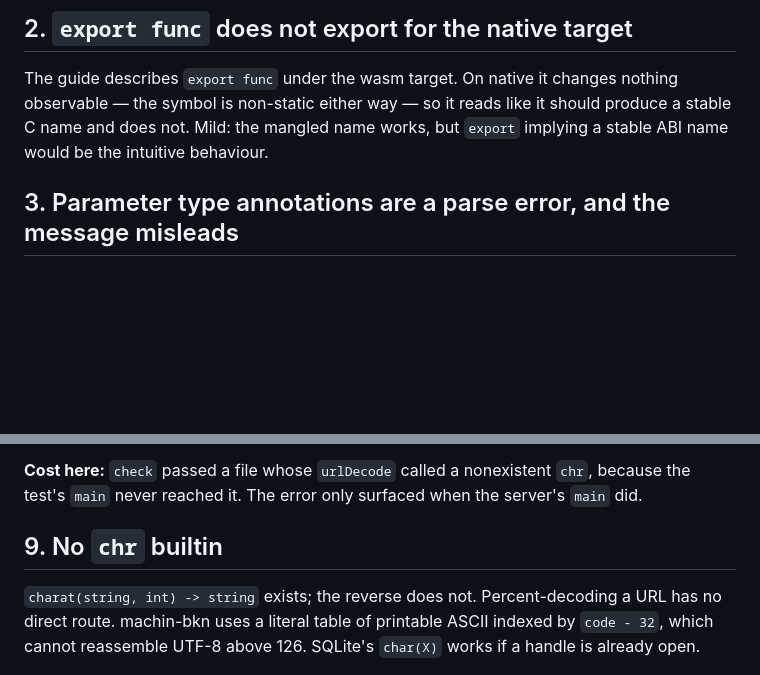
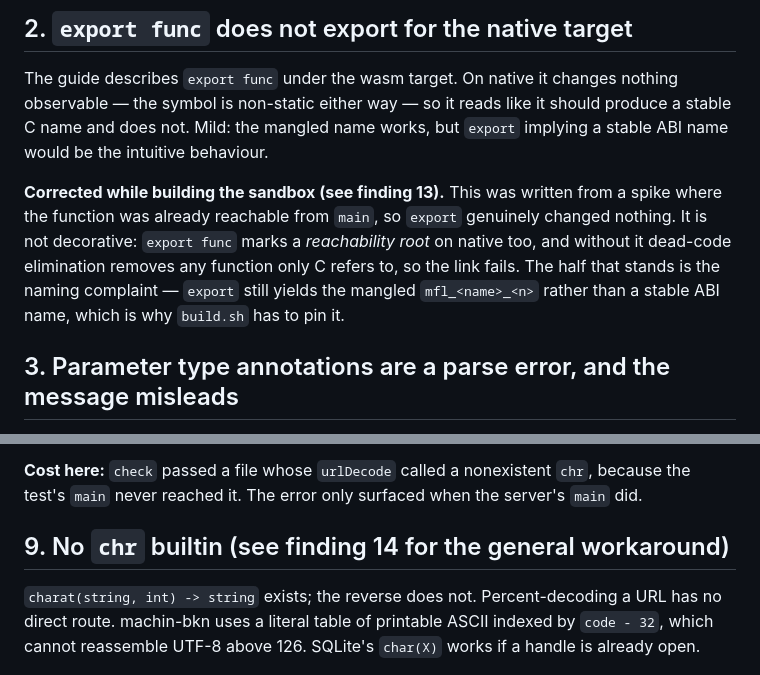
Before and after one commit to javimosch/machin-bkn, a Markdown page: notes/machin-findings.md, 2 parts joined by grey strips. Drawn GitHub-style; blank space fills up the shorter version.

Commit message:
docs: correct finding 2 — export func is a native reachability root
Written from a spike where the function was already reachable from main, so
export appeared decorative. It is not: without it, dead-code elimination
removes a function only C refers to and the link fails. The naming half of the
complaint stands.

Co-Authored-By: Claude Opus 5 (1M context) <noreply@anthropic.com>
Claude-Session: https://claude.ai/code/session_01UkxUwCAAh2xDLyWS9iWjg2

```diff
--- a/notes/machin-findings.md
+++ b/notes/machin-findings.md
@@ -29,6 +29,14 @@ The guide describes `export func` under the wasm target. On native it changes
 nothing observable — the symbol is non-static either way — so it reads like it
 should produce a stable C name and does not. Mild: the mangled name works, but
 `export` implying a stable ABI name would be the intuitive behaviour.
+
+**Corrected while building the sandbox (see finding 13).** This was written
+from a spike where the function was already reachable from `main`, so `export`
+genuinely changed nothing. It is not decorative: `export func` marks a
+*reachability root* on native too, and without it dead-code elimination
+removes any function only C refers to, so the link fails. The half that stands
+is the naming complaint — `export` still yields the mangled `mfl_<name>_<n>`
+rather than a stable ABI name, which is why `build.sh` has to pin it.
 
 ## 3. Parameter type annotations are a parse error, and the message misleads
 
@@ -122,7 +130,7 @@ surprises.
 `chr`, because the test's `main` never reached it. The error only surfaced
 when the server's `main` did.
 
-## 9. No `chr` builtin
+## 9. No `chr` builtin (see finding 14 for the general workaround)
 
 `charat(string, int) -> string` exists; the reverse does not. Percent-decoding
 a URL has no direct route. machin-bkn uses a literal table of printable ASCII
```
